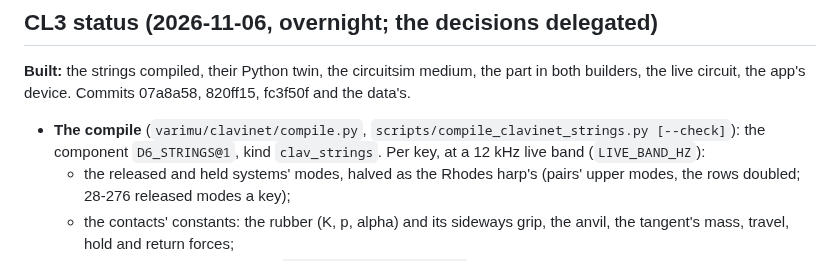
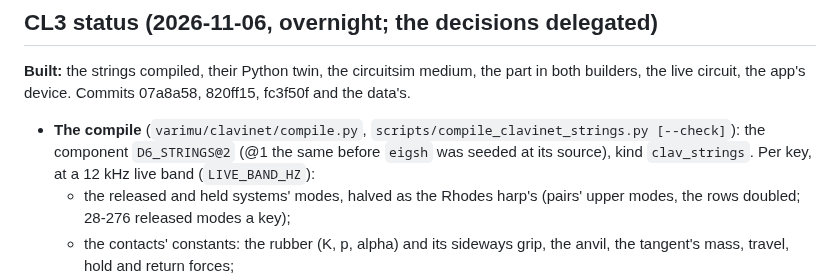
Before and after one commit to markgiroux3141/VST-Experiments, a Markdown page: docs/CLAVINET_PLAN.md, the part around one of its changes. Rendered like a GitHub page.

```diff
--- a/docs/CLAVINET_PLAN.md
+++ b/docs/CLAVINET_PLAN.md
@@ -208,7 +209,8 @@ builders, the live circuit, the app's device. Commits 07a8a58, 820ff15, fc3f50f
 data's.
 
 - **The compile** (`varimu/clavinet/compile.py`, `scripts/compile_clavinet_strings.py
-  [--check]`): the component `D6_STRINGS@1`, kind `clav_strings`. Per key, at a 12 kHz live
+  [--check]`): the component `D6_STRINGS@2` (@1 the same before `eigsh` was seeded at its
+  source), kind `clav_strings`. Per key, at a 12 kHz live
   band (`LIVE_BAND_HZ`):
   - the released and held systems' modes, halved as the Rhodes harp's (pairs' upper modes,
     the rows doubled; 28-276 released modes a key);
```
Also changed, not shown: other parts of docs/CLAVINET_PLAN.md (+11 -8 lines), CLAUDE.md (+9 -1 lines).
